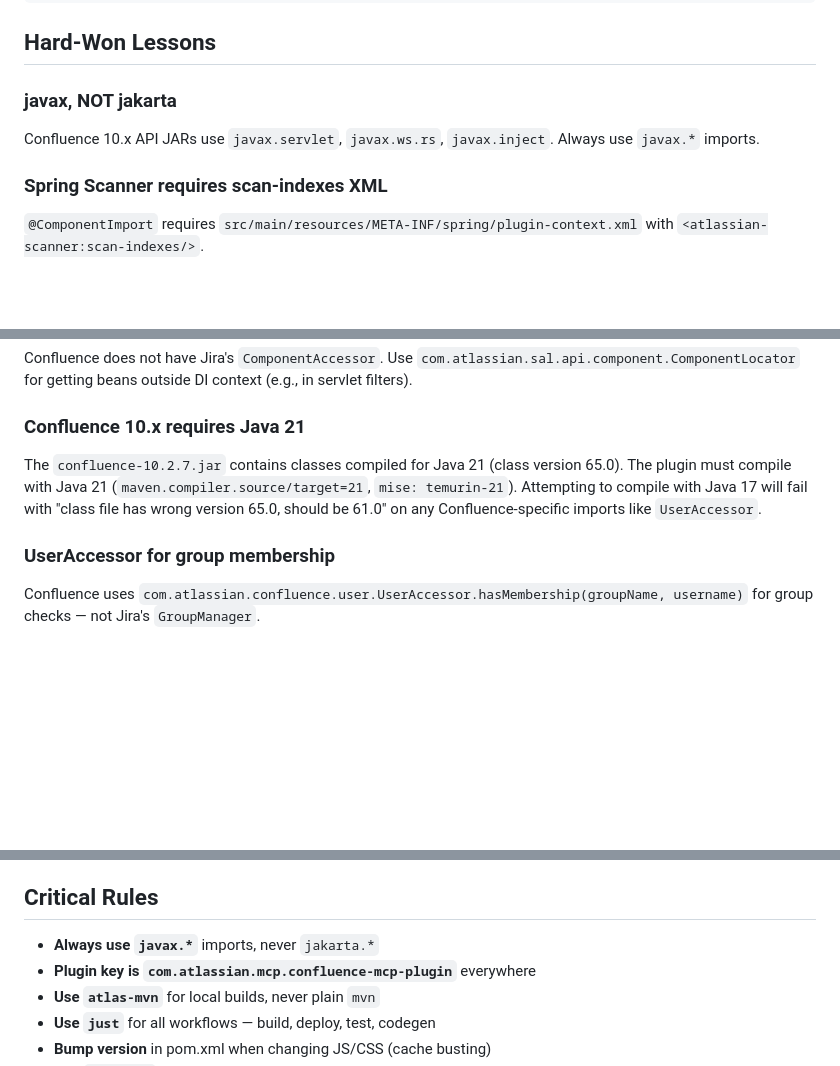
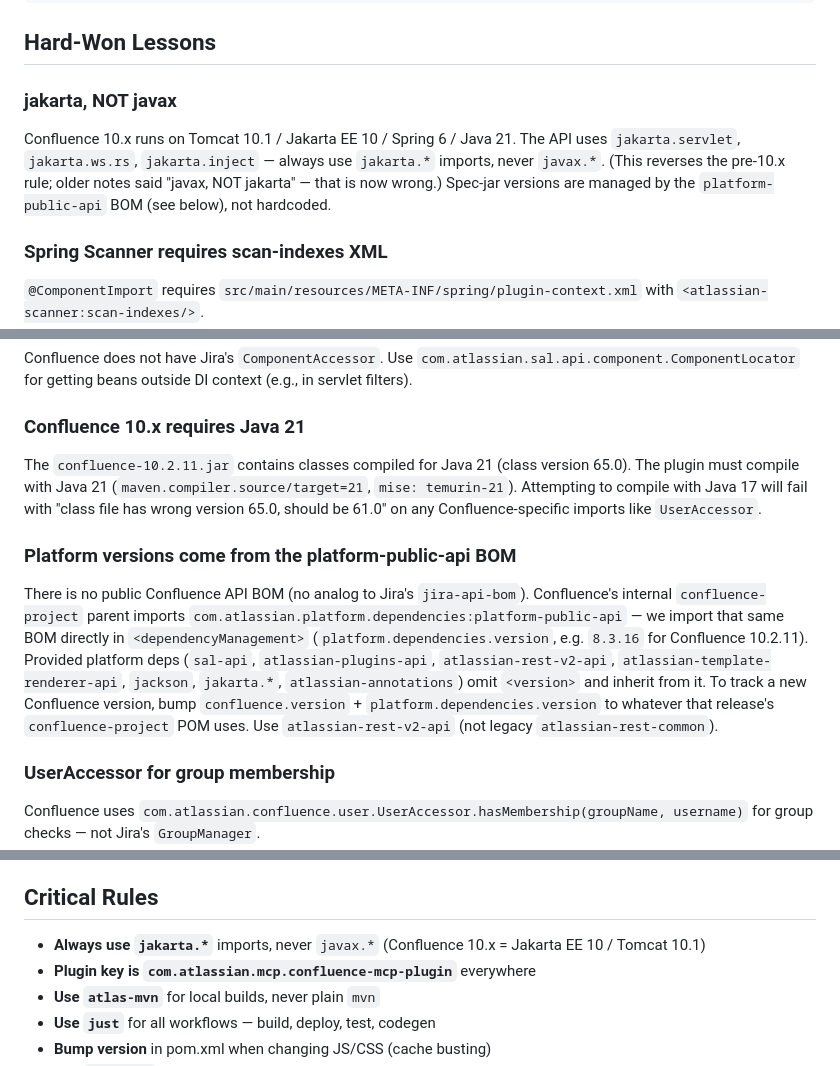
Before and after one commit to mrkhachaturov/confluence-mcp-plugin, a Markdown page: CLAUDE.md, 3 parts joined by grey strips. Rendered like a GitHub page; blank space fills up the shorter version.

Commit message:
docs(claude): correct stale javax→jakarta guidance for Confluence 10.x
Confluence 10.x is Jakarta EE 10 / Tomcat 10.1 / Spring 6 / Java 21, and the
source is already 100% jakarta.*. Reverse the old "javax, NOT jakarta" lesson
and the Critical Rule, update the Java-21 note to 10.2.11, and document that
platform dep versions come from the platform-public-api BOM (no Confluence
API BOM exists; use atlassian-rest-v2-api, not legacy atlassian-rest-common).

Co-Authored-By: Claude Opus 4.8 (1M context) <noreply@anthropic.com>

```diff
--- a/CLAUDE.md
+++ b/CLAUDE.md
@@ -240,8 +240,8 @@ src/main/java/com/atlassian/mcp/plugin/
 
 ## Hard-Won Lessons
 
-### javax, NOT jakarta
-Confluence 10.x API JARs use `javax.servlet`, `javax.ws.rs`, `javax.inject`. Always use `javax.*` imports.
+### jakarta, NOT javax
+Confluence 10.x runs on Tomcat 10.1 / Jakarta EE 10 / Spring 6 / Java 21. The API uses `jakarta.servlet`, `jakarta.ws.rs`, `jakarta.inject` — always use `jakarta.*` imports, never `javax.*`. (This reverses the pre-10.x rule; older notes said "javax, NOT jakarta" — that is now wrong.) Spec-jar versions are managed by the `platform-public-api` BOM (see below), not hardcoded.
 
 ### Spring Scanner requires scan-indexes XML
 `@ComponentImport` requires `src/main/resources/META-INF/spring/plugin-context.xml` with `<atlassian-scanner:scan-indexes/>`.
@@ -268,7 +268,10 @@ The code generator produces flat `requestBody.put("field", value)` for POST/PUT
 Confluence does not have Jira's `ComponentAccessor`. Use `com.atlassian.sal.api.component.ComponentLocator` for getting beans outside DI context (e.g., in servlet filters).
 
 ### Confluence 10.x requires Java 21
-The `confluence-10.2.7.jar` contains classes compiled for Java 21 (class version 65.0). The plugin must compile with Java 21 (`maven.compiler.source/target=21`, `mise: temurin-21`). Attempting to compile with Java 17 will fail with "class file has wrong version 65.0, should be 61.0" on any Confluence-specific imports like `UserAccessor`.
+The `confluence-10.2.11.jar` contains classes compiled for Java 21 (class version 65.0). The plugin must compile with Java 21 (`maven.compiler.source/target=21`, `mise: temurin-21`). Attempting to compile with Java 17 will fail with "class file has wrong version 65.0, should be 61.0" on any Confluence-specific imports like `UserAccessor`.
+
+### Platform versions come from the platform-public-api BOM
+There is no public Confluence API BOM (no analog to Jira's `jira-api-bom`). Confluence's internal `confluence-project` parent imports `com.atlassian.platform.dependencies:platform-public-api` — we import that same BOM directly in `<dependencyManagement>` (`platform.dependencies.version`, e.g. `8.3.16` for Confluence 10.2.11). Provided platform deps (`sal-api`, `atlassian-plugins-api`, `atlassian-rest-v2-api`, `atlassian-template-renderer-api`, `jackson`, `jakarta.*`, `atlassian-annotations`) omit `<version>` and inherit from it. To track a new Confluence version, bump `confluence.version` + `platform.dependencies.version` to whatever that release's `confluence-project` POM uses. Use `atlassian-rest-v2-api` (not legacy `atlassian-rest-common`).
 
 ### UserAccessor for group membership
 Confluence uses `com.atlassian.confluence.user.UserAccessor.hasMembership(groupName, username)` for group checks — not Jira's `GroupManager`.
@@ -313,7 +316,7 @@ When adding new specialized tools, register any new Confluence macro tags they n
 
 ## Critical Rules
 
-- **Always use `javax.*`** imports, never `jakarta.*`
+- **Always use `jakarta.*`** imports, never `javax.*` (Confluence 10.x = Jakarta EE 10 / Tomcat 10.1)
 - **Plugin key is `com.atlassian.mcp.confluence-mcp-plugin`** everywhere
 - **Use `atlas-mvn`** for local builds, never plain `mvn`
 - **Use `just`** for all workflows — build, deploy, test, codegen
```
